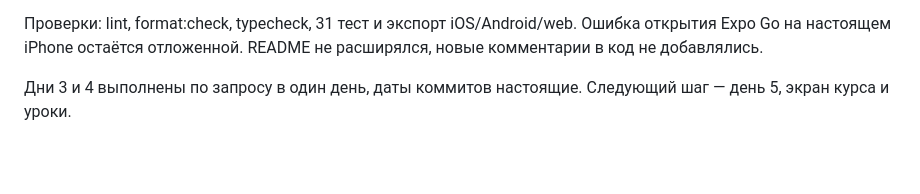
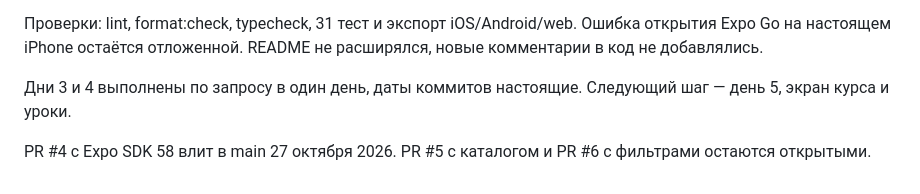
Before and after one commit to olndl/stable-academy, a Markdown page: docs/progress.md, the part around the change. Rendered like a GitHub page; blank space fills up the shorter version.

Commit message:
docs/expo-merge-status

```diff
--- a/docs/progress.md
+++ b/docs/progress.md
@@ -74,3 +74,5 @@ npm audit: осталось 3 high-замечания в цепочке Expo CLI
 Проверки: lint, format:check, typecheck, 31 тест и экспорт iOS/Android/web. Ошибка открытия Expo Go на настоящем iPhone остаётся отложенной. README не расширялся, новые комментарии в код не добавлялись.
 
 Дни 3 и 4 выполнены по запросу в один день, даты коммитов настоящие. Следующий шаг — день 5, экран курса и уроки.
+
+PR #4 с Expo SDK 58 влит в main 27 октября 2026. PR #5 с каталогом и PR #6 с фильтрами остаются открытыми.
```
